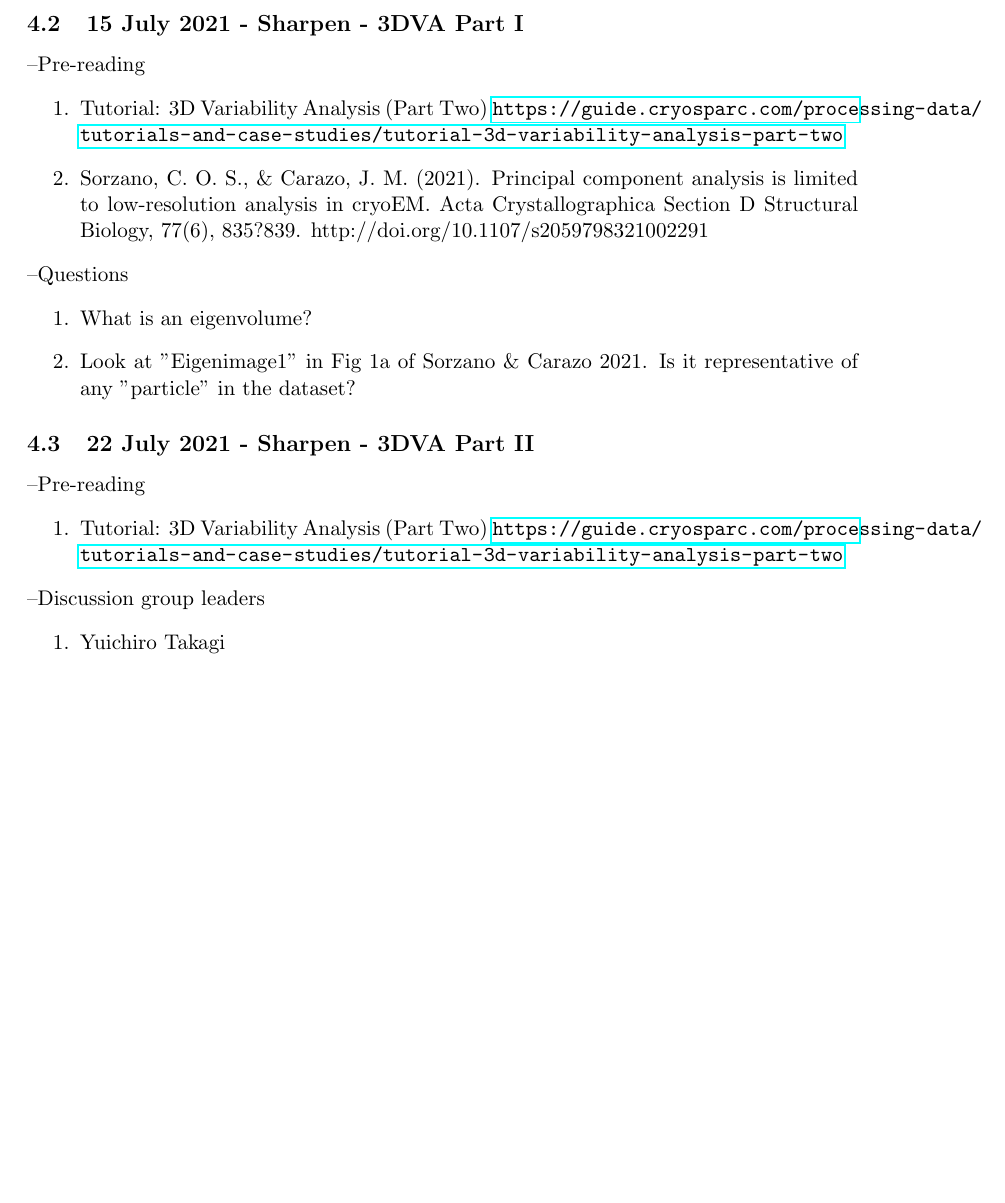
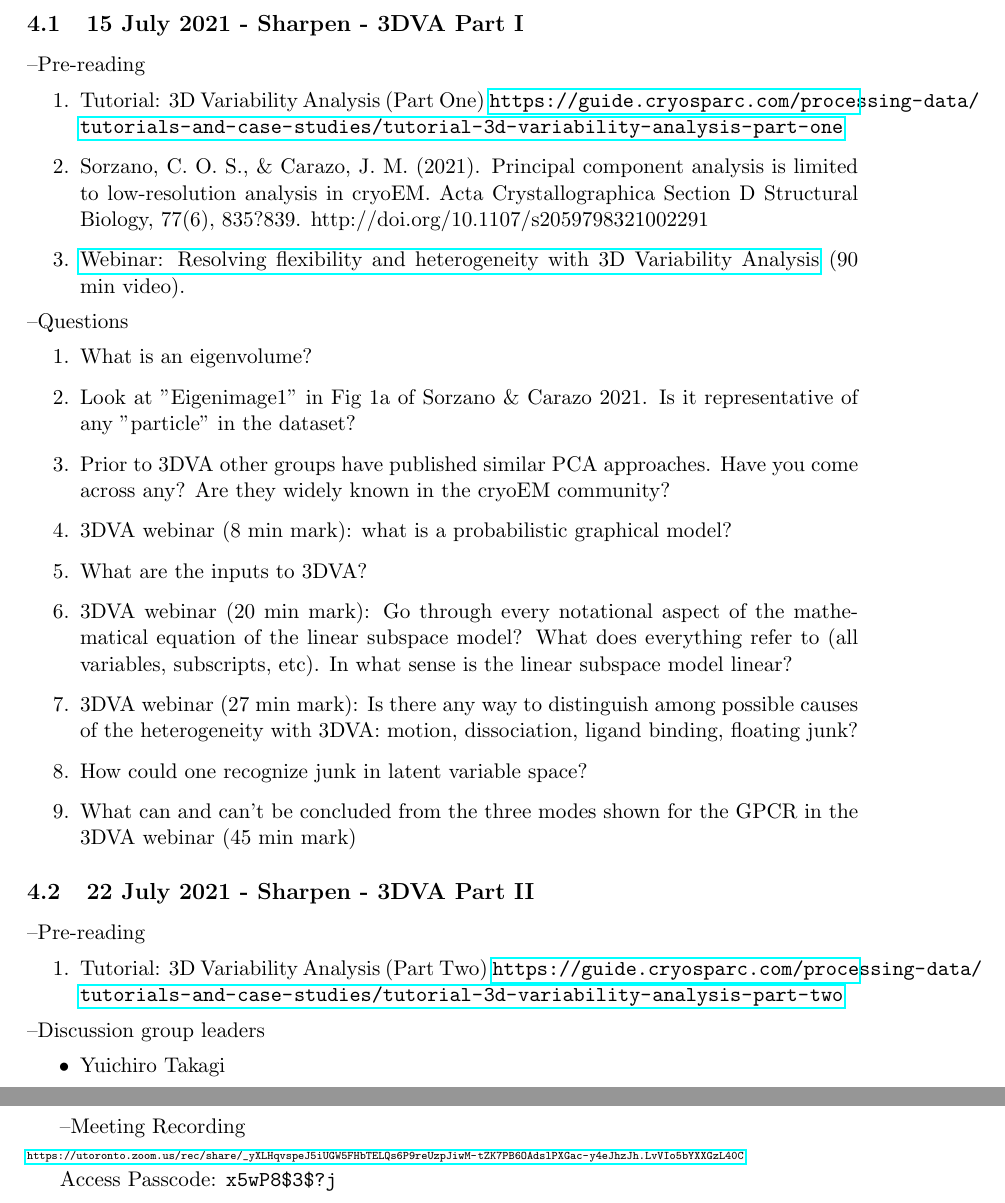
Before and after one commit to geoffwoollard/learn_cryoem_math, a LaTeX document (cryoem-group-study-meeting/meeting.tex): part of page 10 of 36 before the commit and two parts of pages 9 and 36 of 36 after it, the two joined at a grey line, cut so that both start at the same text, the shorter picture padded with empty space. Compiled offline with pdfLaTeX.

Commit message:
ben himes recording link. questions for 3dva and video link june 2020

```diff
--- a/cryoem-group-study-meeting/meeting.tex
+++ b/cryoem-group-study-meeting/meeting.tex
@@ -239,13 +218,21 @@ We will use the Slack channel 'cryoem\_study\_group' for asynchronous chat. Plea
 \subsection{15 July 2021 - Sharpen - 3DVA Part I}
 \textendash{Pre-reading}
 \begin{enumerate}
-	\item Tutorial: 3D Variability Analysis (Part Two) \url{https://guide.cryosparc.com/processing-data/tutorials-and-case-studies/tutorial-3d-variability-analysis-part-two}
+	\item Tutorial: 3D Variability Analysis (Part One) \url{https://guide.cryosparc.com/processing-data/tutorials-and-case-studies/tutorial-3d-variability-analysis-part-one}
 	\item Sorzano, C. O. S., \& Carazo, J. M. (2021). Principal component analysis is limited to low-resolution analysis in cryoEM. Acta Crystallographica Section D Structural Biology, 77(6), 835?839. http://doi.org/10.1107/s2059798321002291
+	\item \href{https://youtu.be/0O781Od1z_E}{Webinar: Resolving flexibility and heterogeneity with 3D Variability Analysis} (90 min video).
 \end{enumerate}
 \textendash {Questions}
 \begin{enumerate}
 	\item What is an eigenvolume?
 	\item Look at "Eigenimage1" in Fig 1a of Sorzano \& Carazo 2021. Is it representative of any "particle" in the dataset?
+	\item Prior to 3DVA other groups have published similar PCA approaches. Have you come across any? Are they widely known in the cryoEM community?
+	\item 3DVA webinar (8 min mark): what is a probabilistic graphical model?
+	\item What are the inputs to 3DVA?
+	\item 3DVA webinar (20 min mark): Go through every notational aspect of the mathematical equation of the linear subspace model? What does everything refer to (all variables, subscripts, etc). In what sense is the linear subspace model linear?
+	\item 3DVA webinar (27 min mark): Is there any way to distinguish among possible causes of the heterogeneity with 3DVA: motion, dissociation, ligand binding, floating junk?
+	\item How could one recognize junk in latent variable space?
+	\item What can and can't be concluded from the three modes shown for the GPCR in the 3DVA webinar (45 min mark)
 \end{enumerate}
 
 \subsection{22 July 2021 - Sharpen - 3DVA Part II}
@@ -258,9 +245,9 @@ We will use the Slack channel 'cryoem\_study\_group' for asynchronous chat. Plea
 %	\item Install
 %\end{enumerate}
 \textendash {Discussion group leaders}
-\begin{enumerate}
+\begin{itemize}
 	\item Yuichiro Takagi
-\end{enumerate}
+\end{itemize}
 
 
 
@@ -942,2 +948,7 @@ in Cryo-EM. Progress in biophysics and molecular biology, 150, pp.160-183. \url{
+\textendash{Meeting Recording} \\
+{\tiny \url{https://utoronto.zoom.us/rec/share/_yXLHqvspeJ5iUGW5FHbTELQs6P9reUzpJiwM-tZK7PB6OAdslPXGac-y4eJhzJh.LvVIo5bYXXGzL40C}}
+
+Access Passcode: \texttt{x5wP8\$3\$?j}
+
 
 \end{document}
```
Also changed, not shown: cryoem-group-study-meeting/meeting.pdf, cryoem-group-study-meeting/meeting.tex (40 more changed lines).
